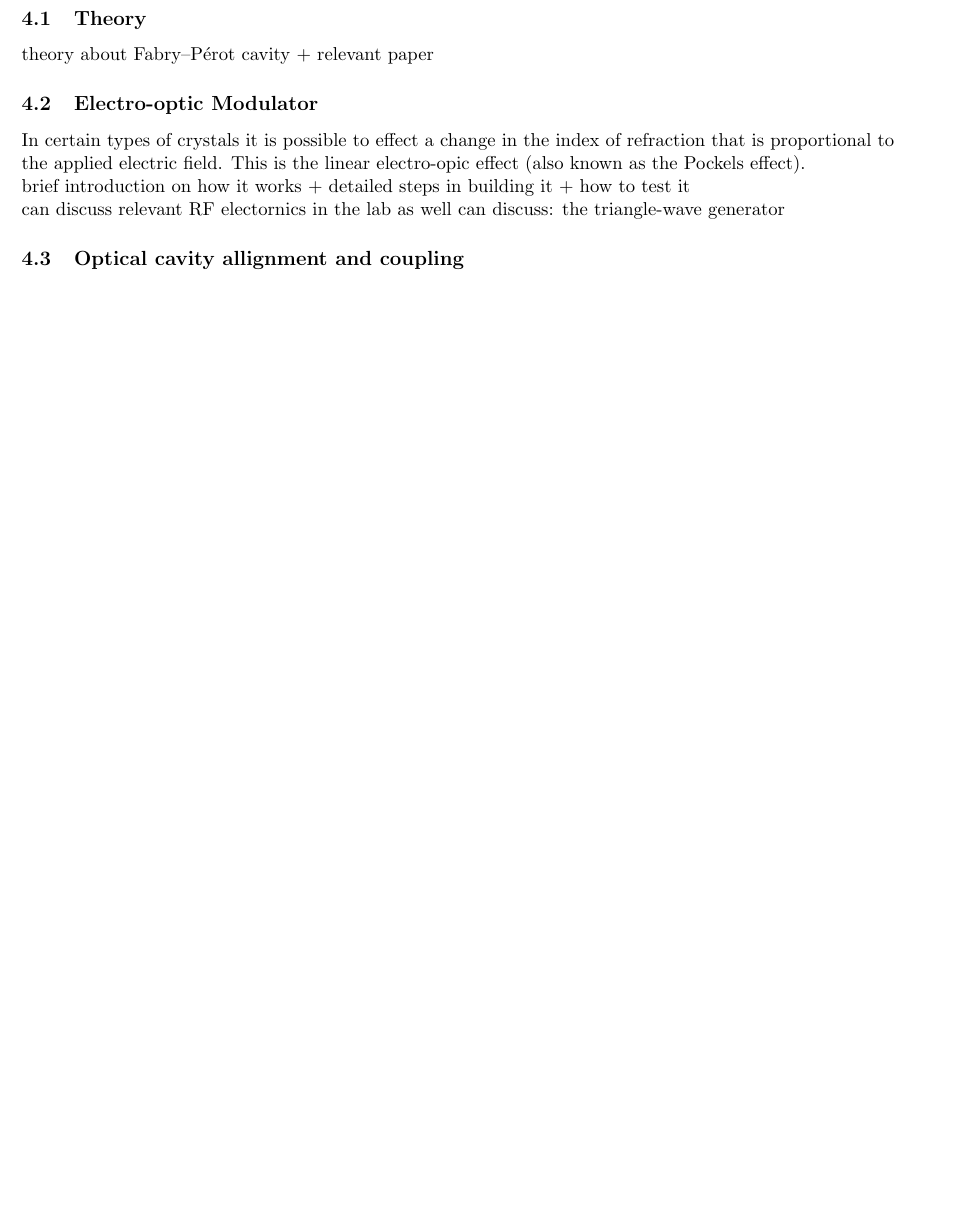
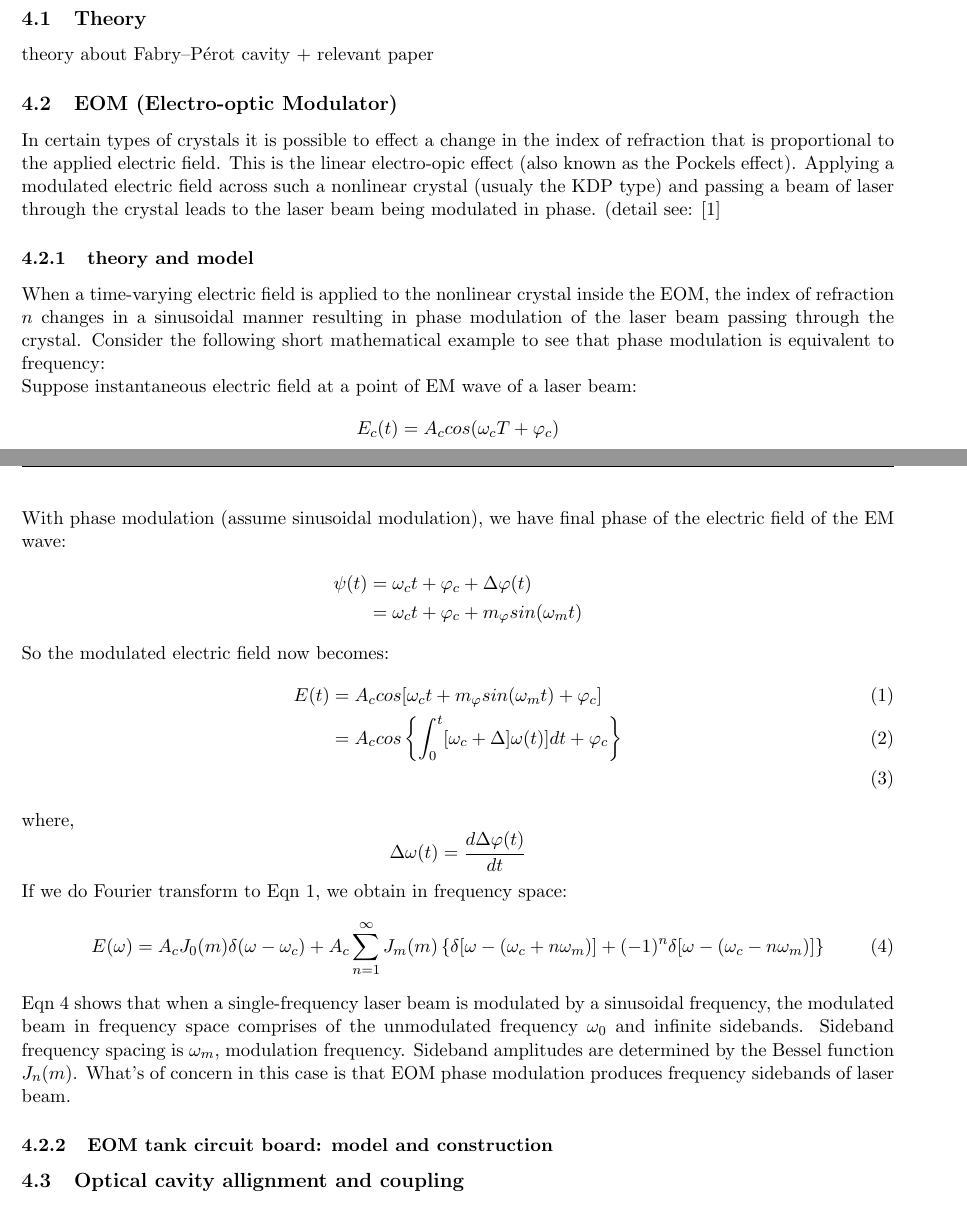
Before and after one commit to colaboy519/uropsReport, a LaTeX document (main.tex): part of page 2 of 3 before the commit and two parts of pages 2 and 3 of 4 after it, the two joined at a grey line, cut so that both start at the same text, the shorter picture padded with empty space. Compiled offline with pdfLaTeX.

Commit message:
Updates from Overleaf

```diff
--- a/main.tex
+++ b/main.tex
@@ -15,12 +13,10 @@
 \usepackage[hidelinks]{hyperref}
 \usepackage{multirow,multicol}
 \usepackage{adjustbox}
-
-
 \usepackage{fancyhdr}
 \pagestyle{fancy}
 % \fancyhf{}
-\rhead{FTIR}
+\rhead{UROPS-CQT}
 \lhead{Lin Zhonglin A0222183N}
 
 \title{UROPS Report}
@@ -126,13 +122,43 @@ what is this particular 638nm used in the lab for? -> for switching the trapped
 theory about Fabry–Pérot cavity + relevant paper
 
 
-\subsection{Electro-optic Modulator}
-In certain types of crystals it is possible to effect a change in the index of refraction that is proportional to the applied electric field. This is the linear electro-opic effect (also known as the Pockels effect).
+\subsection{EOM (Electro-optic Modulator)}
+% put basic intro to an EOM here
+In certain types of crystals it is possible to effect a change in the index of refraction that is proportional to the applied electric field. This is the linear electro-opic effect (also known as the Pockels effect). Applying a modulated electric field across such a nonlinear crystal (usualy the KDP type) and passing a beam of laser through the crystal leads to the laser beam being modulated in phase. (detail see: \cite{fundamentalsOfPhotonics}
 
-brief introduction on how it works + detailed steps in building it + how to test it
+\subsubsection{theory and model}
+When a time-varying electric field is applied to the nonlinear crystal inside the EOM, the index of refraction $n$ changes in a sinusoidal manner resulting in phase modulation of the laser beam passing through the crystal. Consider the following short mathematical example to see that phase modulation is equivalent to frequency:
+\\
+% 见激光原理for this part
+Suppose instantaneous electric field at a point of EM wave of a laser beam:
+\begin{align*}
+    E_c(t) = A_c cos(\omega_c T + \varphi_c)
+\end{align*}
+With phase modulation (assume sinusoidal modulation), we have final phase of the electric field of the EM wave:
+\begin{align*}
+    \psi(t) &= \omega_c t + \varphi_c + \Delta \varphi (t) \\
+            &= \omega_c t + \varphi_c + m_{\varphi} sin(\omega_m t)
+\end{align*}
+So the modulated electric field now becomes:
+\begin{align}
+    E(t) &= A_c cos[ \omega_c t + m_{\varphi} sin(\omega_m t) + \varphi_c] \label{eqn:7.1.9}\\
+         &= A_c cos\left\{  \int_0^t [ \omega_c + \Delta ]\omega(t)] dt + \varphi_c \right\} \\
+\end{align}
+where,
+\begin{equation*}
+    \Delta \omega (t) = \frac{d\Delta \varphi (t)}{dt}
+\end{equation*}
+If we do Fourier transform to Eqn \ref{eqn:7.1.9}, we obtain in frequency space:
+\begin{equation}
+    E(\omega) = A_c J_0(m) \delta(\omega - \omega_c) + A_c\sum_{n=1}^\infty J_m(m) \left\{ \delta[\omega-(\omega_c + n\omega_m)] +(-1)^n\delta[\omega-(\omega_c-n\omega_m)]\right\}
+    \label{eqn:7.1.10}
+\end{equation}
 
-can discuss relevant RF electornics in the lab as well
-can discuss: the triangle-wave generator
+Eqn \ref{eqn:7.1.10} shows that when a single-frequency laser beam is modulated by a sinusoidal frequency, the modulated beam in frequency space comprises of the unmodulated frequency $\omega_0$ and infinite sidebands. Sideband frequency spacing is $\omega_m$, modulation frequency.
+% actually not sure about this, need to double check the math
+Sideband amplitudes are determined by the Bessel function $J_n(m)$. What's of concern in this case is that EOM phase modulation produces frequency sidebands of laser beam.
+
+\subsubsection{EOM tank circuit board: model and construction}
 
 \subsection{Optical cavity allignment and coupling}
 detailed steps + photos of apparatus + possble steps for better alignment
```
Also changed, not shown: bibliography.bib (+9 -1 lines), main.tex (5 more changed lines).
